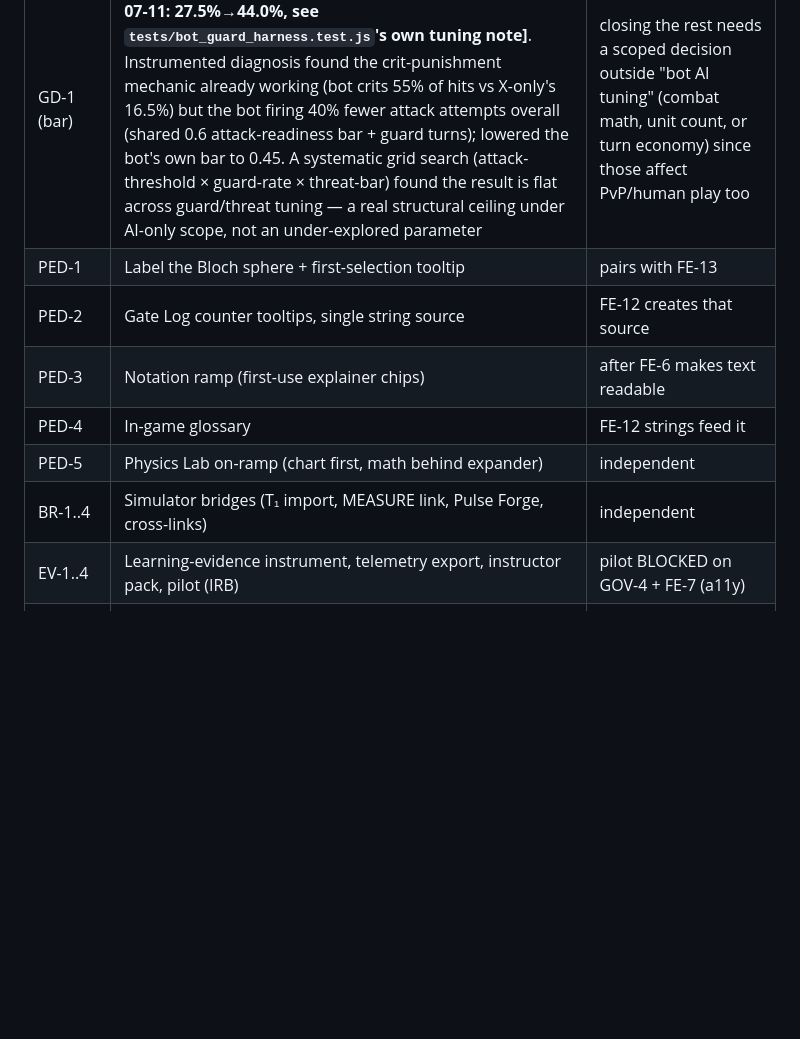
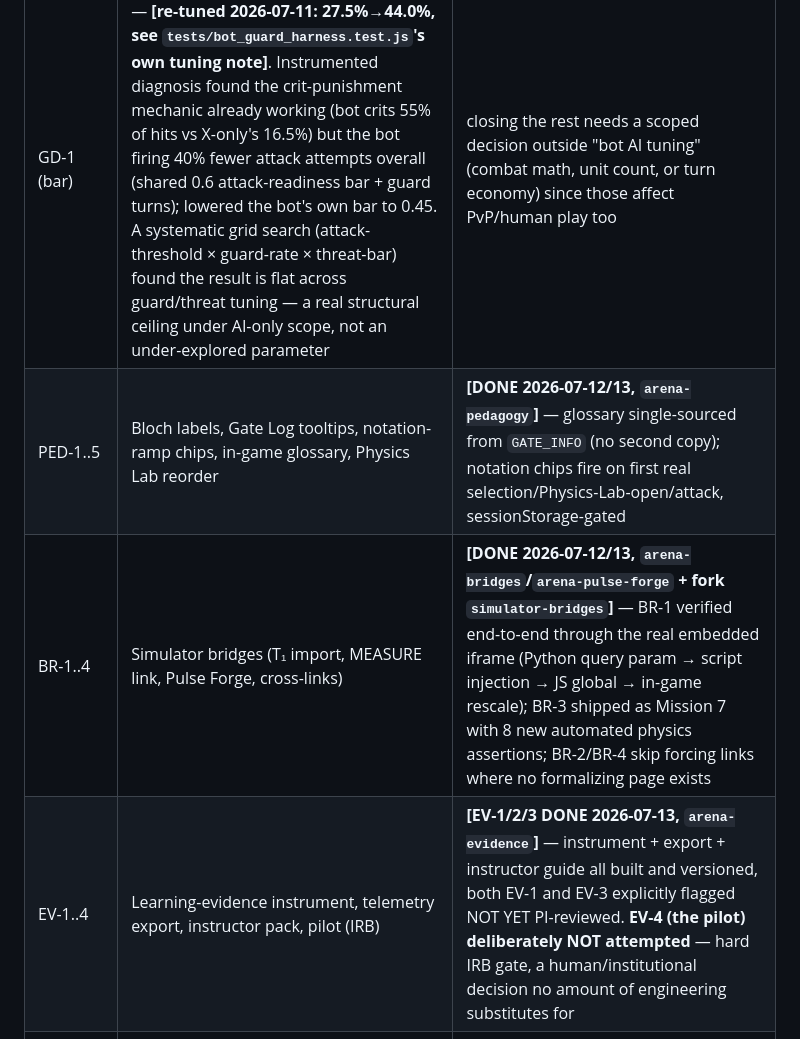
Before and after one commit to dmukuruva-creator/Qublitz_Draft, a Markdown page: HANDOFF.md, the part around one of its changes. Rendered like a GitHub page; blank space fills up the shorter version.

```diff
--- a/HANDOFF.md
+++ b/HANDOFF.md
@@ -1229,11 +1229,7 @@ then-broken renderer. Revisit only after Phases A–D ship and the phone decisio
 | ID | One-line summary | Interaction with this batch |
 |---|---|---|
 | GD-1 (bar) | X-only should lose ≥65% vs Medium bot — **[re-tuned 2026-07-11: 27.5%→44.0%, see `tests/bot_guard_harness.test.js`'s own tuning note]**. Instrumented diagnosis found the crit-punishment mechanic already working (bot crits 55% of hits vs X-only's 16.5%) but the bot firing 40% fewer attack attempts overall (shared 0.6 attack-readiness bar + guard turns); lowered the bot's own bar to 0.45. A systematic grid search (attack-threshold × guard-rate × threat-bar) found the result is flat across guard/threat tuning — a real structural ceiling under AI-only scope, not an under-explored parameter | closing the rest needs a scoped decision outside "bot AI tuning" (combat math, unit count, or turn economy) since those affect PvP/human play too |
-| PED-1 | Label the Bloch sphere + first-selection tooltip | pairs with FE-13 |
-| PED-2 | Gate Log counter tooltips, single string source | FE-12 creates that source |
-| PED-3 | Notation ramp (first-use explainer chips) | after FE-6 makes text readable |
-| PED-4 | In-game glossary | FE-12 strings feed it |
-| PED-5 | Physics Lab on-ramp (chart first, math behind expander) | independent |
-| BR-1..4 | Simulator bridges (T₁ import, MEASURE link, Pulse Forge, cross-links) | independent |
-| EV-1..4 | Learning-evidence instrument, telemetry export, instructor pack, pilot (IRB) | pilot BLOCKED on GOV-4 + FE-7 (a11y) |
+| PED-1..5 | Bloch labels, Gate Log tooltips, notation-ramp chips, in-game glossary, Physics Lab reorder | **[DONE 2026-07-12/13, `arena-pedagogy`]** — glossary single-sourced from `GATE_INFO` (no second copy); notation chips fire on first real selection/Physics-Lab-open/attack, sessionStorage-gated |
+| BR-1..4 | Simulator bridges (T₁ import, MEASURE link, Pulse Forge, cross-links) | **[DONE 2026-07-12/13, `arena-bridges`/`arena-pulse-forge` + fork `simulator-bridges`]** — BR-1 verified end-to-end through the real embedded iframe (Python query param → script injection → JS global → in-game rescale); BR-3 shipped as Mission 7 with 8 new automated physics assertions; BR-2/BR-4 skip forcing links where no formalizing page exists |
+| EV-1..4 | Learning-evidence instrument, telemetry export, instructor pack, pilot (IRB) | **[EV-1/2/3 DONE 2026-07-13, `arena-evidence`]** — instrument + export + instructor guide all built and versioned, both EV-1 and EV-3 explicitly flagged NOT YET PI-reviewed. **EV-4 (the pilot) deliberately NOT attempted** — hard IRB gate, a human/institutional decision no amount of engineering substitutes for |
 | ~~GOV-1~~ | ~~Sage hardening~~ | **[MOOT 2026-07-08]** — Sage LLM path deleted, nothing left to harden |
```
Also changed, not shown: other parts of HANDOFF.md (+5 -4 lines), .cycle/STATE.md (+15 -10 lines).
